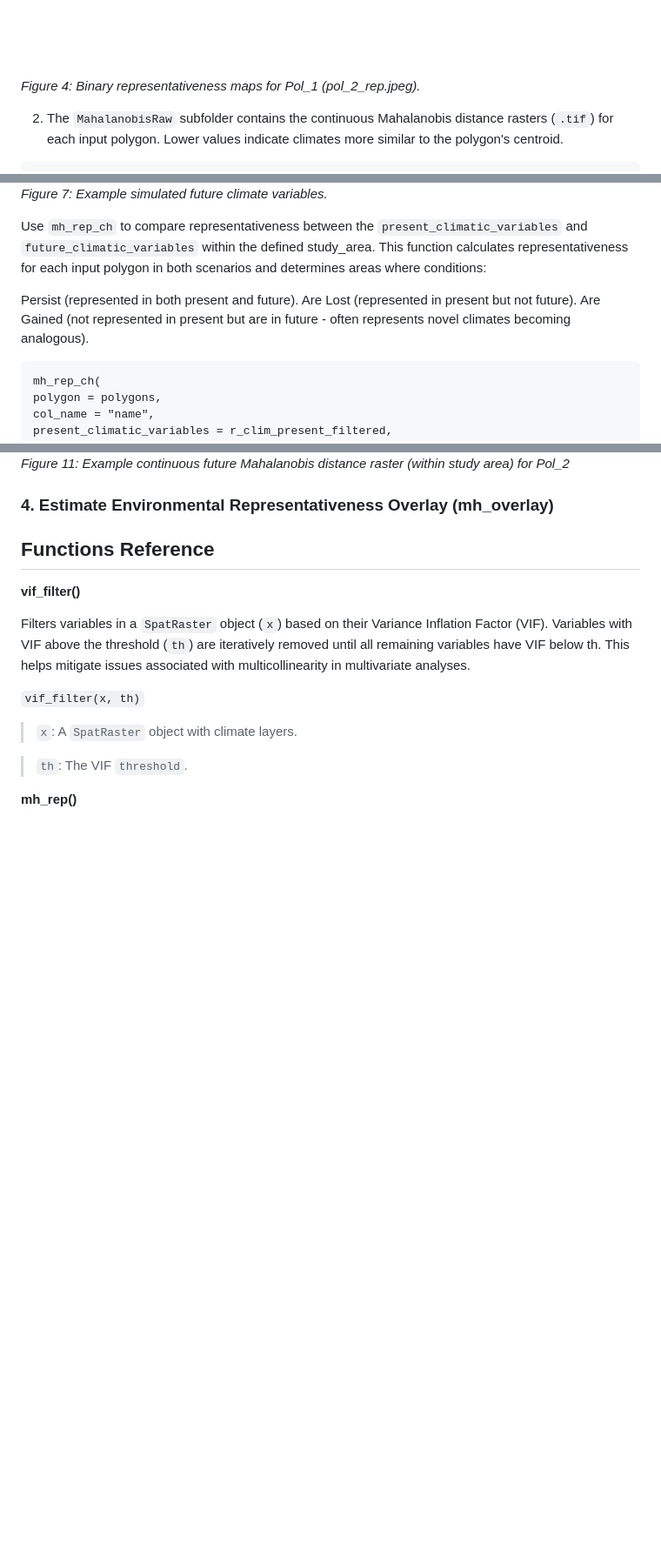
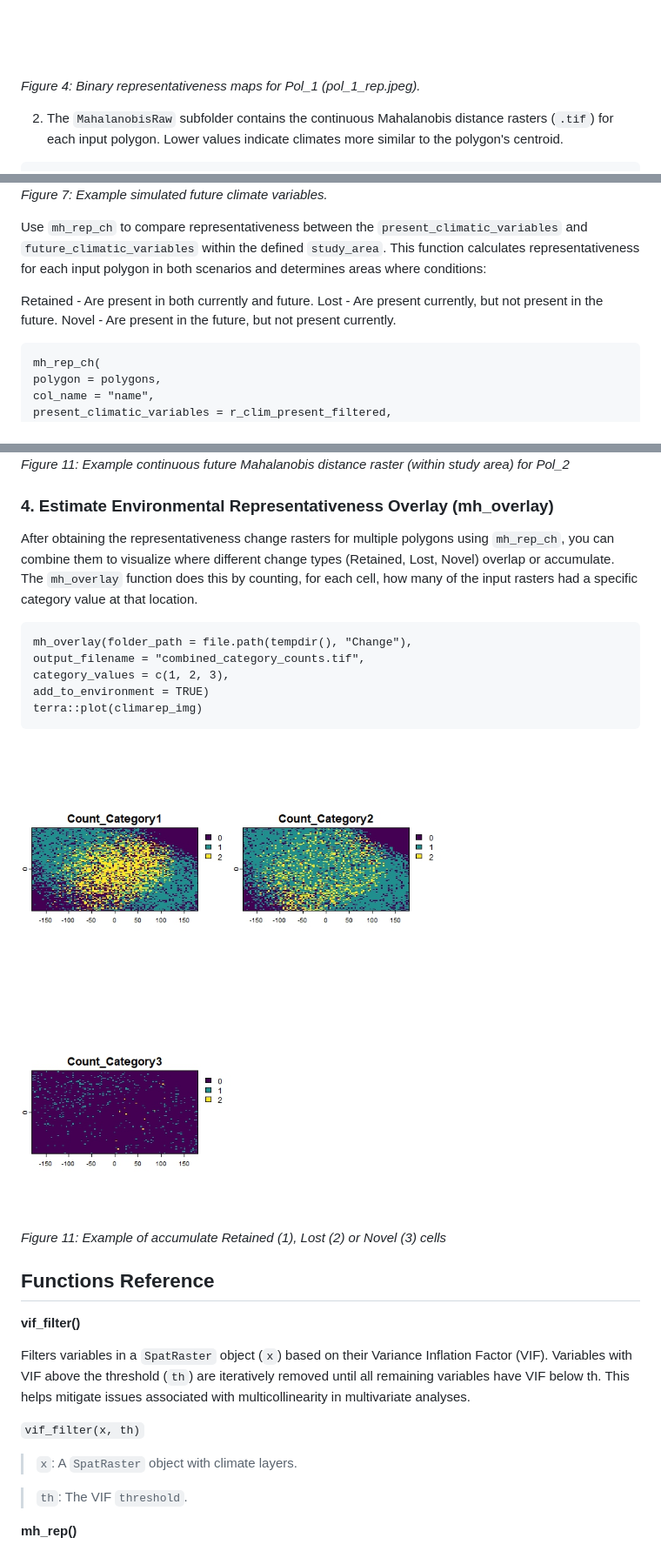
Before and after one commit to MarioMingarro/ClimaRep, a Markdown page: README.md, 3 parts joined by grey strips. Shown at 87% size. Rendered like a GitHub page; pictures changed too: man/figures/F_12.jpeg (added); blank space fills up the shorter version.

````diff
--- a/README.md
+++ b/README.md
@@ -186,7 +191,7 @@ list.files(file.path(tempdir(), "Charts"))
 ```
 <img src="man/figures/F_4.jpeg" alt="rep_map" width="600">
 
-*Figure 4: Binary representativeness maps for Pol_1 (pol_2_rep.jpeg).*
+*Figure 4: Binary representativeness maps for Pol_1 (pol_1_rep.jpeg).*
 
 2. The `MahalanobisRaw` subfolder contains the continuous Mahalanobis distance rasters (`.tif`) for each input polygon.
 Lower values indicate climates more similar to the polygon's centroid.
@@ -227,12 +232,12 @@ terra::plot(r_clim_future)
 
 *Figure 7: Example simulated future climate variables.*
 
-Use `mh_rep_ch` to compare representativeness between the `present_climatic_variables` and `future_climatic_variables` within the defined study_area.
+Use `mh_rep_ch` to compare representativeness between the `present_climatic_variables` and `future_climatic_variables` within the defined `study_area`.
 This function calculates representativeness for each input polygon in both scenarios and determines areas where conditions:
 
-Persist (represented in both present and future).
-Are Lost (represented in present but not future).
-Are Gained (not represented in present but are in future - often represents novel climates becoming analogous).
+Retained - Are present in both currently and future.
+Lost - Are present currently, but not present in the future.
+Novel - Are present in the future, but not present currently.
 
 ```{r}
 mh_rep_ch(
@@ -314,6 +319,18 @@ terra::plot(polygons[2,], add = TRUE, color= "transparent", lwd = 3)
 *Figure 11: Example continuous future Mahalanobis distance raster (within study area) for Pol_2*
 
 ### 4. Estimate Environmental Representativeness Overlay (mh_overlay)
+After obtaining the representativeness change rasters for multiple polygons using `mh_rep_ch`, you can combine them to visualize where different change types (Retained, Lost, Novel) overlap or accumulate.
+The `mh_overlay` function does this by counting, for each cell, how many of the input rasters had a specific category value at that location.
+```{r}
+mh_overlay(folder_path = file.path(tempdir(), "Change"),
+output_filename = "combined_category_counts.tif",
+category_values = c(1, 2, 3),
+add_to_environment = TRUE)
+terra::plot(climarep_img)
+```
+<img src="man/figures/F_12.jpeg" alt="Retained" width="600">
+
+*Figure 11: Example of accumulate Retained (1), Lost (2) or Novel (3) cells*
 
 ## Functions Reference
 
````
Also changed, not shown: other parts of README.md (+32 -12 lines), 1 other file.
